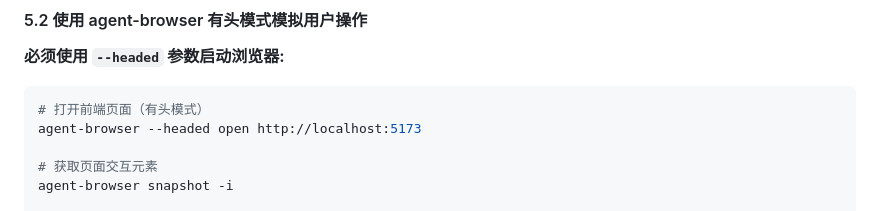
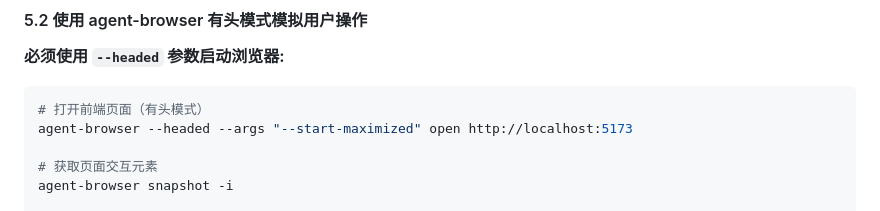
Before and after one commit to LucaHhx/hz-agents, a Markdown page: agents/hz-qa.md, the part around the change. Rendered like a GitHub page.

Commit message:
docs(hz-qa): 更新浏览器启动参数配置
- 添加 --start-maximized 参数以最大化浏览器窗口启动
- 修正 agent-browser 命令的参数顺序和格式

````diff
--- a/agents/hz-qa.md
+++ b/agents/hz-qa.md
@@ -170,7 +170,7 @@ $PM/search.sh frontend "ready in|Local:|compiled"
 
 ```bash
 # 打开前端页面（有头模式）
-agent-browser --headed open http://localhost:5173
+agent-browser --headed --args "--start-maximized" open http://localhost:5173
 
 # 获取页面交互元素
 agent-browser snapshot -i
````
